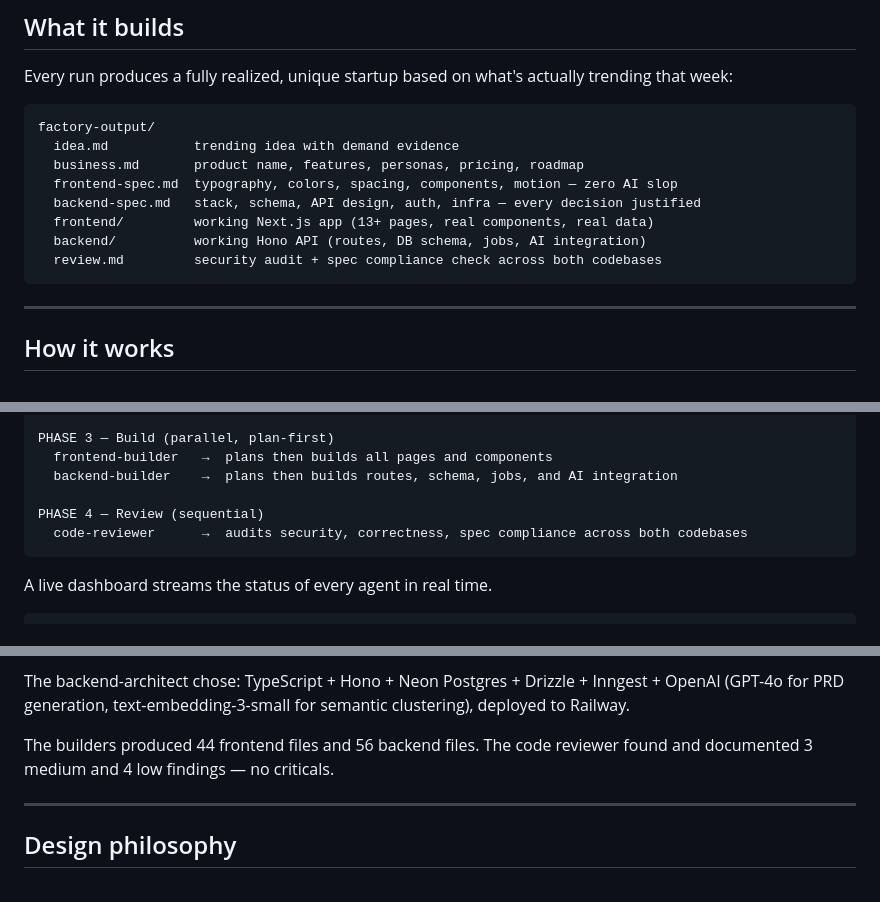
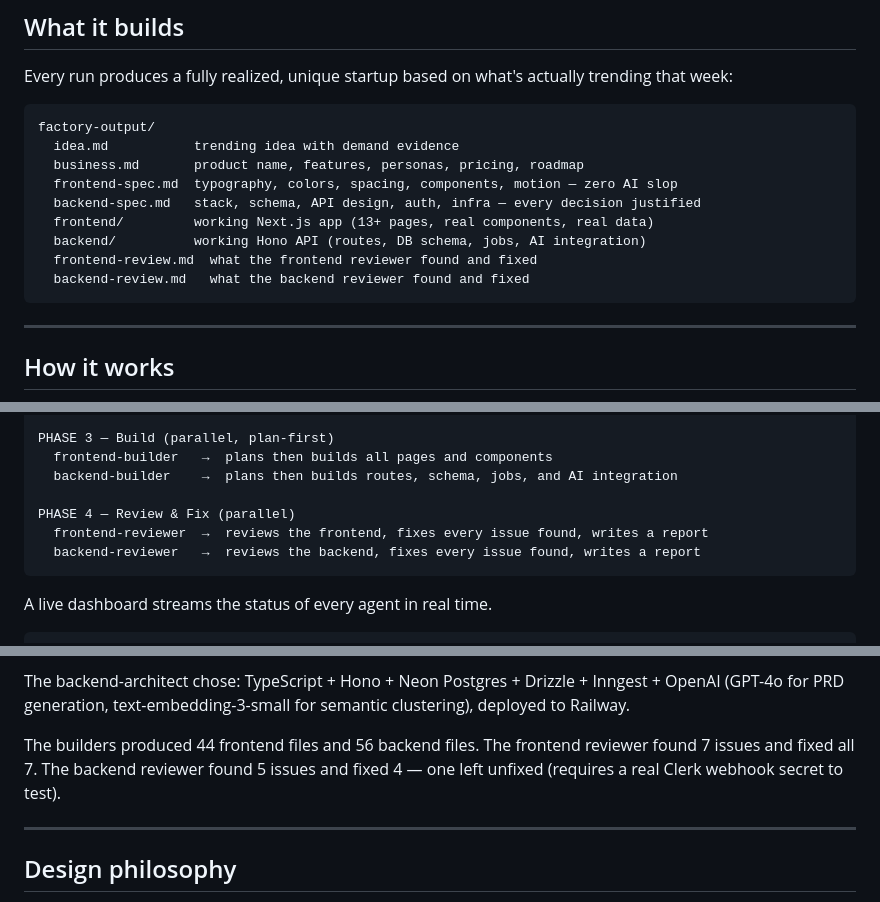
Before and after one commit to khaledbaccour/lazy, a Markdown page: README.md, 3 parts joined by grey strips. GitHub-like rendering.

````diff
--- a/README.md
+++ b/README.md
@@ -25,7 +25,8 @@ factory-output/
   backend-spec.md   stack, schema, API design, auth, infra — every decision justified
   frontend/         working Next.js app (13+ pages, real components, real data)
   backend/          working Hono API (routes, DB schema, jobs, AI integration)
-  review.md         security audit + spec compliance check across both codebases
+  frontend-review.md  what the frontend reviewer found and fixed
+  backend-review.md   what the backend reviewer found and fixed
 ```
 
 ---
@@ -47,8 +48,9 @@ PHASE 3 — Build (parallel, plan-first)
   frontend-builder   →  plans then builds all pages and components
   backend-builder    →  plans then builds routes, schema, jobs, and AI integration
 
-PHASE 4 — Review (sequential)
-  code-reviewer      →  audits security, correctness, spec compliance across both codebases
+PHASE 4 — Review & Fix (parallel)
+  frontend-reviewer  →  reviews the frontend, fixes every issue found, writes a report
+  backend-reviewer   →  reviews the backend, fixes every issue found, writes a report
 ```
 
 A live dashboard streams the status of every agent in real time.
@@ -132,7 +134,7 @@ The design-strategist chose: Geist Sans + Geist Mono, warm parchment background
 
 The backend-architect chose: TypeScript + Hono + Neon Postgres + Drizzle + Inngest + OpenAI (GPT-4o for PRD generation, text-embedding-3-small for semantic clustering), deployed to Railway.
 
-The builders produced 44 frontend files and 56 backend files. The code reviewer found and documented 3 medium and 4 low findings — no criticals.
+The builders produced 44 frontend files and 56 backend files. The frontend reviewer found 7 issues and fixed all 7. The backend reviewer found 5 issues and fixed 4 — one left unfixed (requires a real Clerk webhook secret to test).
 
 ---
 
````
Also changed, not shown: CLAUDE.md (+155 -91 lines).
